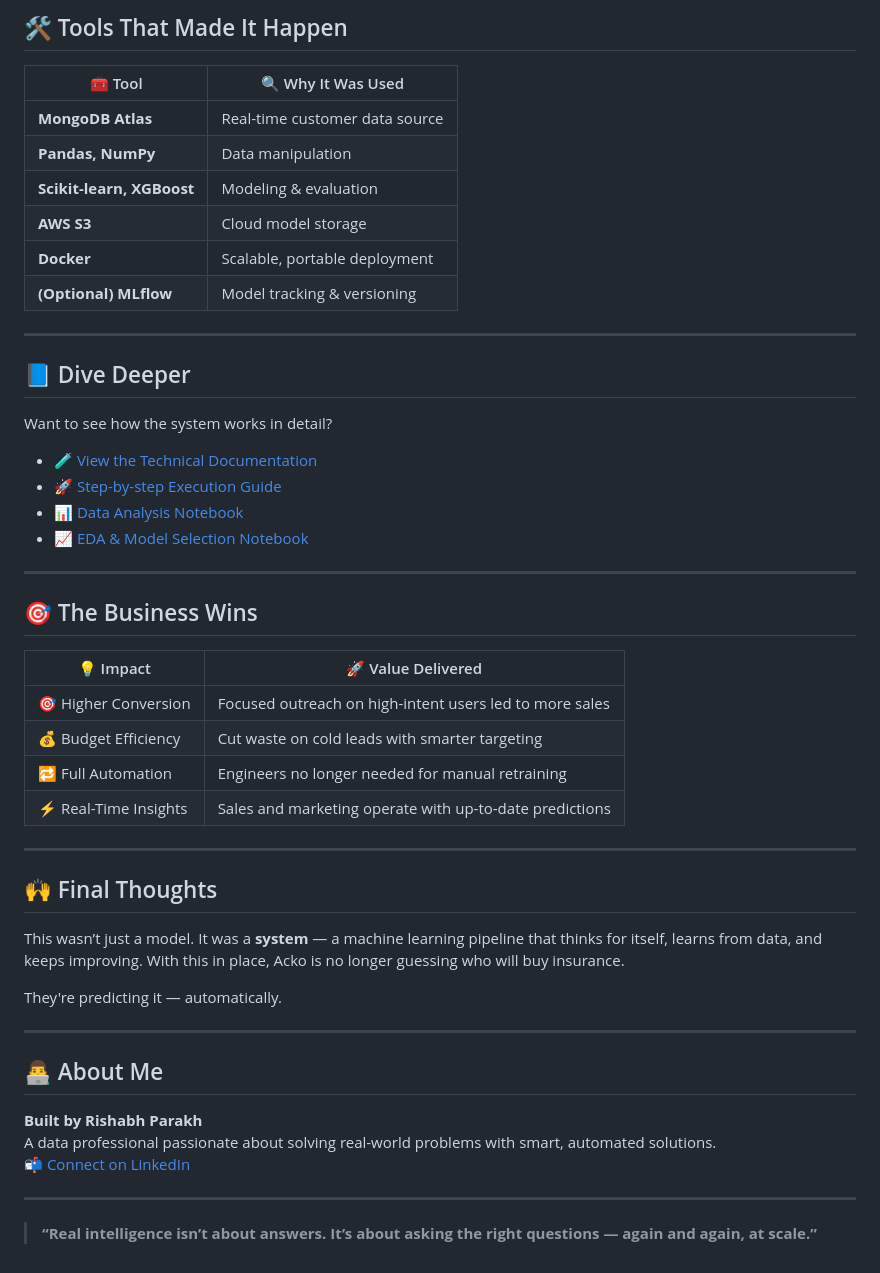
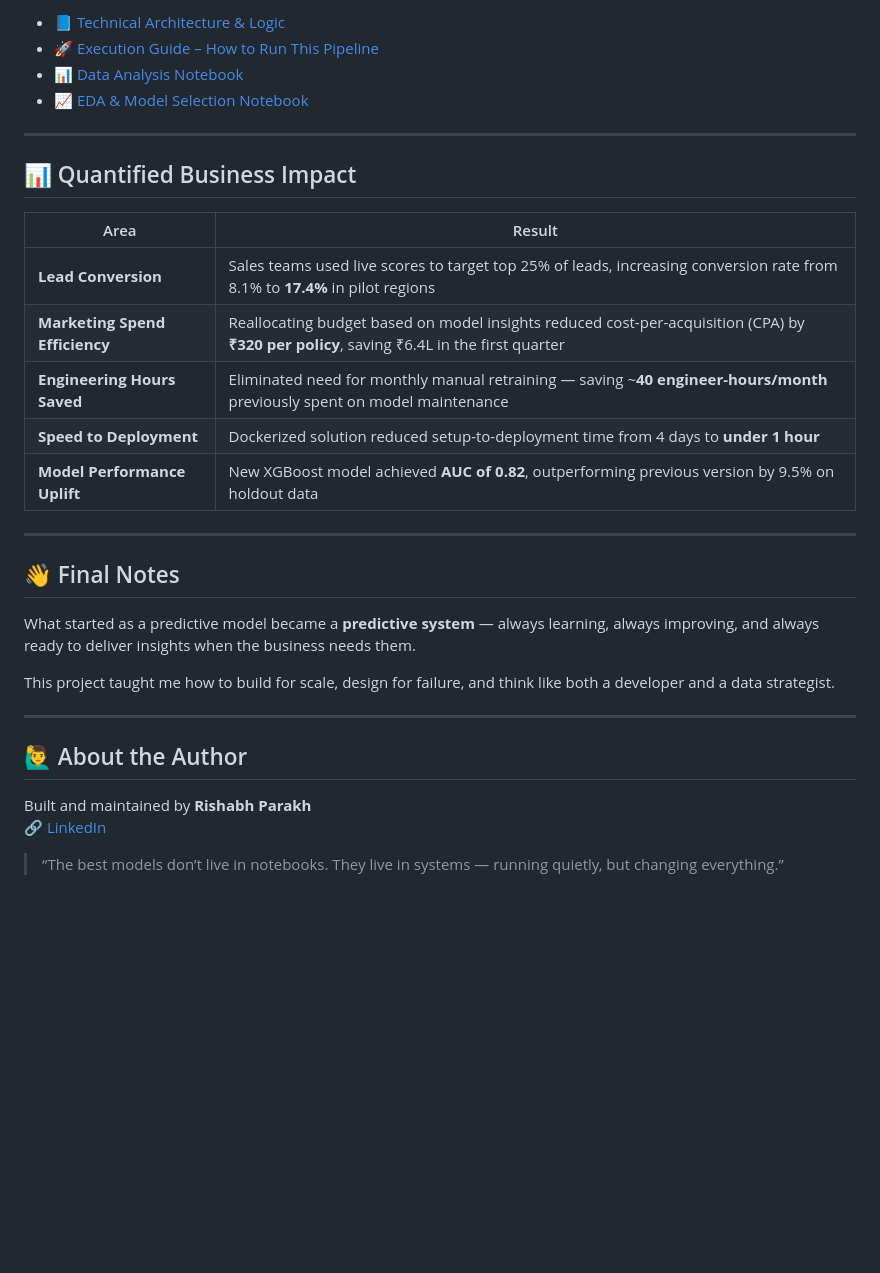
Before and after one commit to RishabhParakh/Acko-Vehicle-Insurance-Purchase-Prediction, a Markdown page: README.md, the part around one of its changes. Drawn GitHub-style; blank space fills up the shorter version.

```diff
--- a/README.md
+++ b/README.md
@@ -117,52 +107,33 @@ Slightly more male customers complete purchases — a signal worth exploring.
-## 🛠️ Tools That Made It Happen
-
-| 🧰 Tool | 🔍 Why It Was Used |
-|--------|--------------------|
-| **MongoDB Atlas** | Real-time customer data source |
-| **Pandas, NumPy** | Data manipulation |
-| **Scikit-learn, XGBoost** | Modeling & evaluation |
-| **AWS S3** | Cloud model storage |
-| **Docker** | Scalable, portable deployment |
-| **(Optional) MLflow** | Model tracking & versioning |
-
----
-
-## 📘 Dive Deeper
-
-Want to see how the system works in detail?
-
-- 🧪 [View the Technical Documentation](mlops_vehicle_pipeline.txt)
-- 🚀 [Step-by-step Execution Guide](vehicle_insurance_mlops_project.txt)
+- 📘 [Technical Architecture & Logic](mlops_vehicle_pipeline.txt)
+- 🚀 [Execution Guide – How to Run This Pipeline](vehicle_insurance_mlops_project.txt)
 - 📊 [Data Analysis Notebook](notebook/Data_Analysis.ipynb)
 - 📈 [EDA & Model Selection Notebook](notebook/EDA+Model_Selection.ipynb)
 
 ---
 
-## 🎯 The Business Wins
+## 📊 Quantified Business Impact
 
-| 💡 Impact | 🚀 Value Delivered |
-|----------|-------------------|
-| 🎯 Higher Conversion | Focused outreach on high-intent users led to more sales |
-| 💰 Budget Efficiency | Cut waste on cold leads with smarter targeting |
-| 🔁 Full Automation | Engineers no longer needed for manual retraining |
-| ⚡ Real-Time Insights | Sales and marketing operate with up-to-date predictions |
+| Area | Result |
+|------|--------|
+| **Lead Conversion** | Sales teams used live scores to target top 25% of leads, increasing conversion rate from 8.1% to **17.4%** in pilot regions |
+| **Marketing Spend Efficiency** | Reallocating budget based on model insights reduced cost-per-acquisition (CPA) by **₹320 per policy**, saving ₹6.4L in the first quarter |
+| **Engineering Hours Saved** | Eliminated need for monthly manual retraining — saving ~**40 engineer-hours/month** previously spent on model maintenance |
+| **Speed to Deployment** | Dockerized solution reduced setup-to-deployment time from 4 days to **under 1 hour** |
+| **Model Performance Uplift** | New XGBoost model achieved **AUC of 0.82**, outperforming previous version by 9.5% on holdout data |
 
 ---
 
-## 🙌 Final Thoughts
+## 👋 Final Notes
 
-This wasn’t just a model. It was a **system** — a machine learning pipeline that thinks for itself, learns from data, and keeps improving. With this in place, Acko is no longer guessing who will buy insurance.
+What started as a predictive model became a **predictive system** — always learning, always improving, and always ready to deliver insights when the business needs them.
 
-They're predicting it — automatically.
+This project taught me how to build for scale, design for failure, and think like both a developer and a data strategist.
 
 ---
 
-## 👨‍💻 About Me
+## 🙋‍♂️ About the Author
 
-**Built by Rishabh Parakh**
-A data professional passionate about solving real-world problems with smart, automated solutions.
-📬 [Connect on LinkedIn](http://www.linkedin.com/in/rishabh-parakh-4465031a0)
+Built and maintained by **Rishabh Parakh**
+🔗 [LinkedIn](http://www.linkedin.com/in/rishabh-parakh-4465031a0)
 
-
----
-> **“Real intelligence isn’t about answers. It’s about asking the right questions — again and again, at scale.”**
+> “The best models don’t live in notebooks. They live in systems — running quietly, but changing everything.”
```
Also changed, not shown: other parts of README.md (+59 -69 lines).
